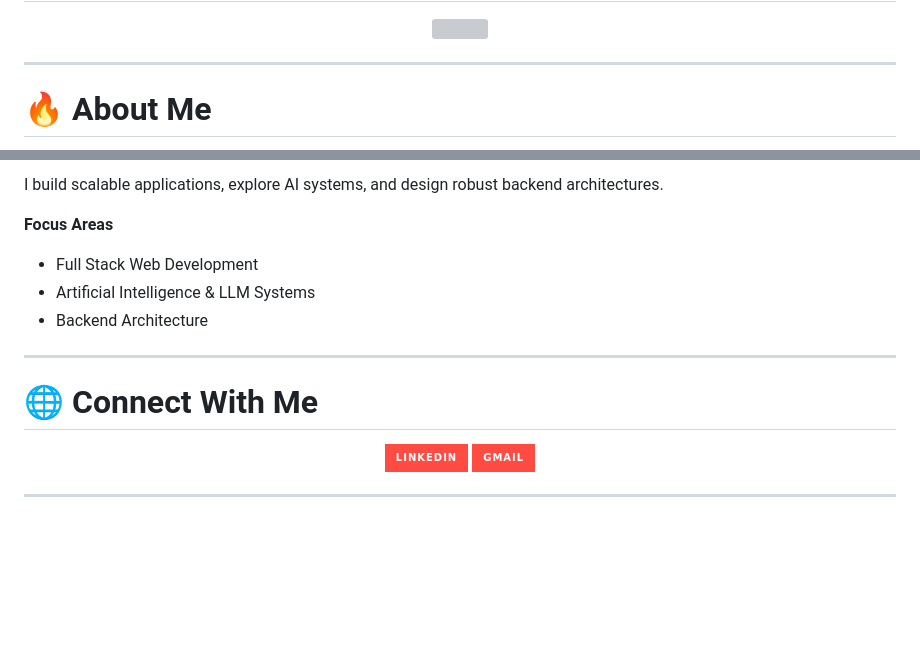
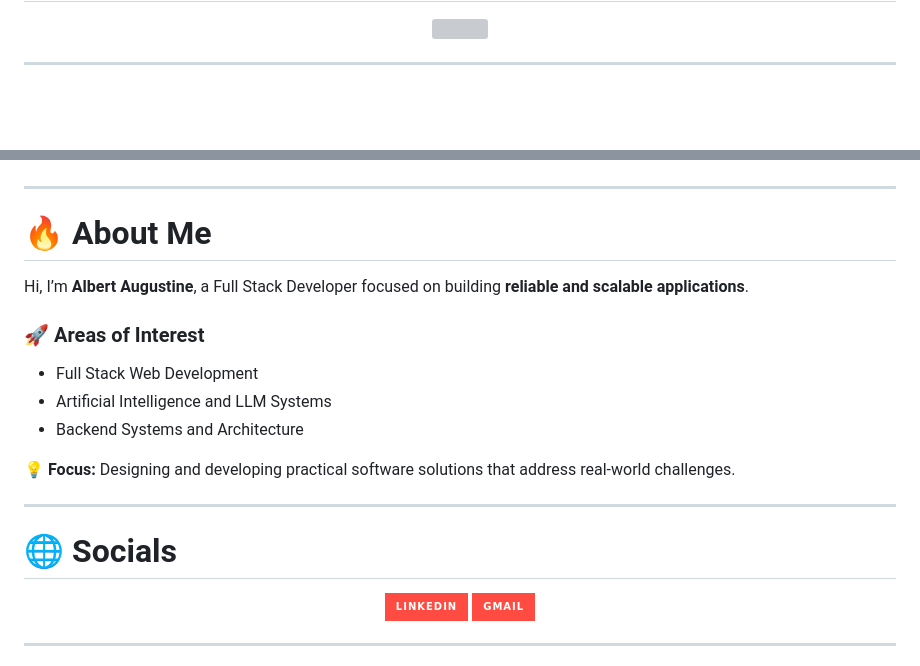
Before and after one commit to Pyro-Warrior-1884/Pyro-Warrior-1884.github.io, a Markdown page: README.md, 2 parts joined by grey strips. Rendered like a GitHub page; badges without logos; blank space fills up the shorter version; grey boxes are pictures that could not be loaded.

```diff
--- a/README.md
+++ b/README.md
@@ -10,5 +13,5 @@
 
 ---
 
-# 🔥 About Me
+<div align="center">
 
@@ -18,15 +19,24 @@ Backend Systems Architect
 
-I build scalable applications, explore AI systems, and design robust backend architectures.
-
-**Focus Areas**
-
-* Full Stack Web Development
-* Artificial Intelligence & LLM Systems
-* Backend Architecture
+</div>
 
 ---
 
-# 🌐 Connect With Me
+# 🔥 About Me
+
+Hi, I’m **Albert Augustine**, a Full Stack Developer focused on building **reliable and scalable applications**.
+
+### 🚀 Areas of Interest
+
+* Full Stack Web Development
+* Artificial Intelligence and LLM Systems
+* Backend Systems and Architecture
+
+💡 **Focus:**
+Designing and developing practical software solutions that address real-world challenges.
+
+---
+
+# 🌐 Socials
 
 <p align="center">
 
```
Also changed, not shown: other parts of README.md (+48 -14 lines).
